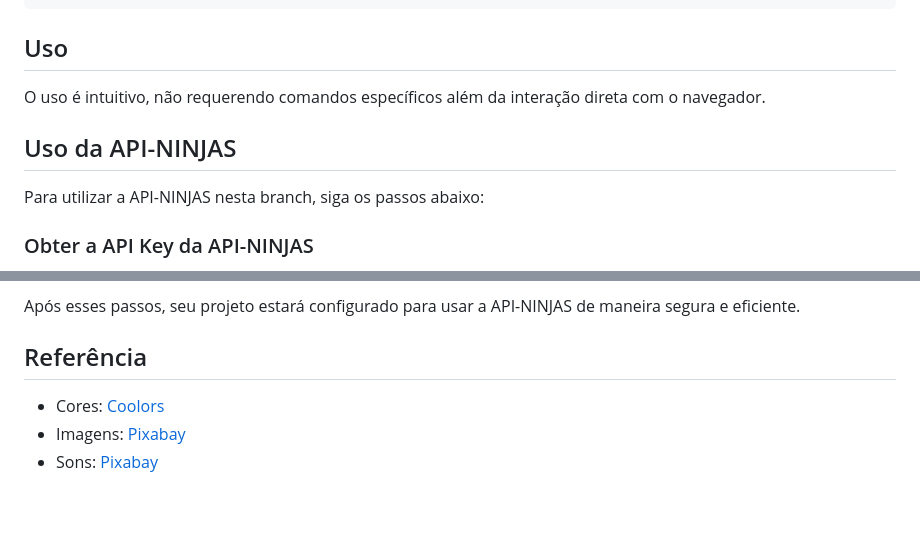
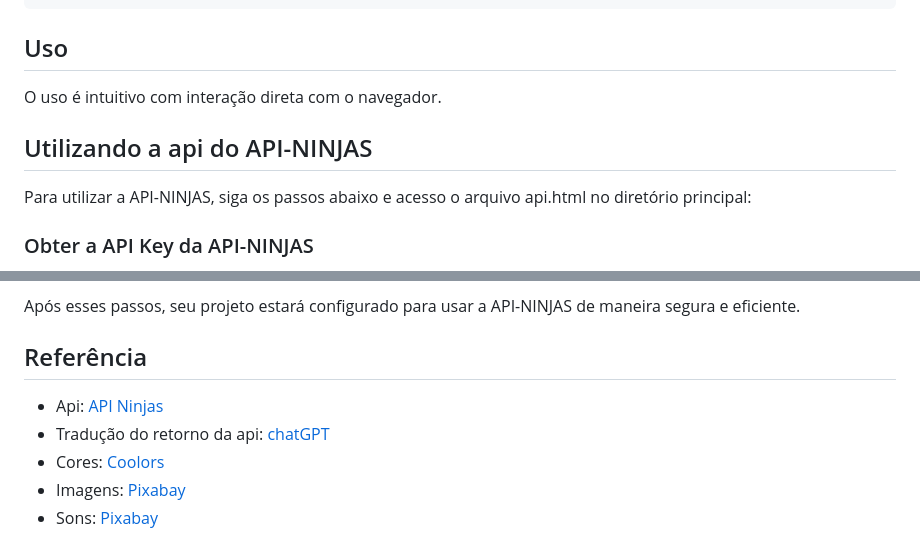
Before and after one commit to jaquelinemarina/FitPomodoro, a Markdown page: README.md, 2 parts joined by grey strips. Rendered like a GitHub page; blank space fills up the shorter version.

Commit message:
ajuste no readme

```diff
--- a/README.md
+++ b/README.md
@@ -39,11 +39,11 @@ git clone https://github.com/VanderleiaOliveira/Pomodoro-Fit.git
 
 ## Uso
 
-O uso é intuitivo, não requerendo comandos específicos além da interação direta com o navegador.
+O uso é intuitivo com interação direta com o navegador.
 
-## Uso da API-NINJAS
+## Utilizando a api do API-NINJAS
 
-Para utilizar a API-NINJAS nesta branch, siga os passos abaixo:
+Para utilizar a API-NINJAS, siga os passos abaixo e acesso o arquivo api.html no diretório principal:
 
 ### Obter a API Key da API-NINJAS
 
@@ -74,6 +74,8 @@ Após esses passos, seu projeto estará configurado para usar a API-NINJAS de ma
 
 ## Referência
 
+- Api: [ API Ninjas ](https://api-ninjas.com/)
+- Tradução do retorno da api: [ chatGPT ](https://chat.openai.com/)
 - Cores: [ Coolors ](https://coolors.com/)
 - Imagens: [ Pixabay ](https://github.com/matiassingers/awesome-readme)
 - Sons: [ Pixabay ](https://pixabay.com/)
```
